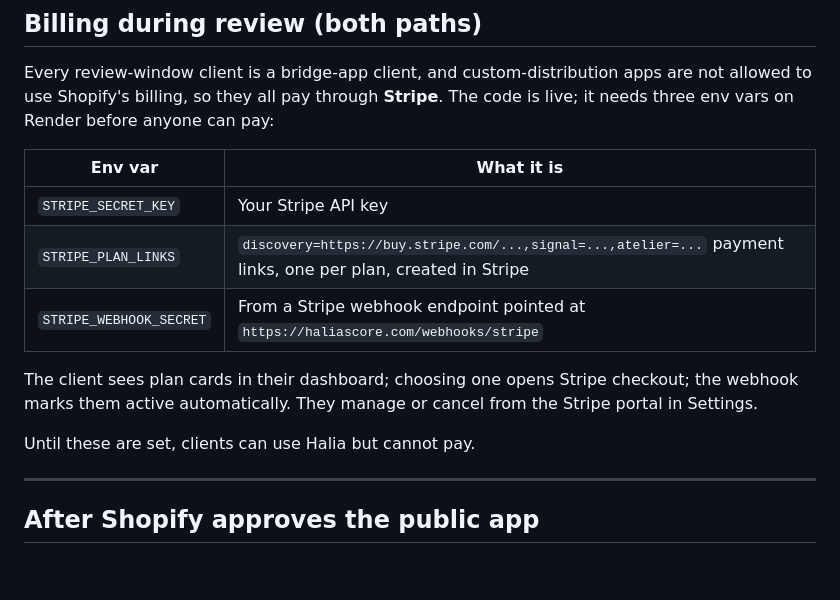
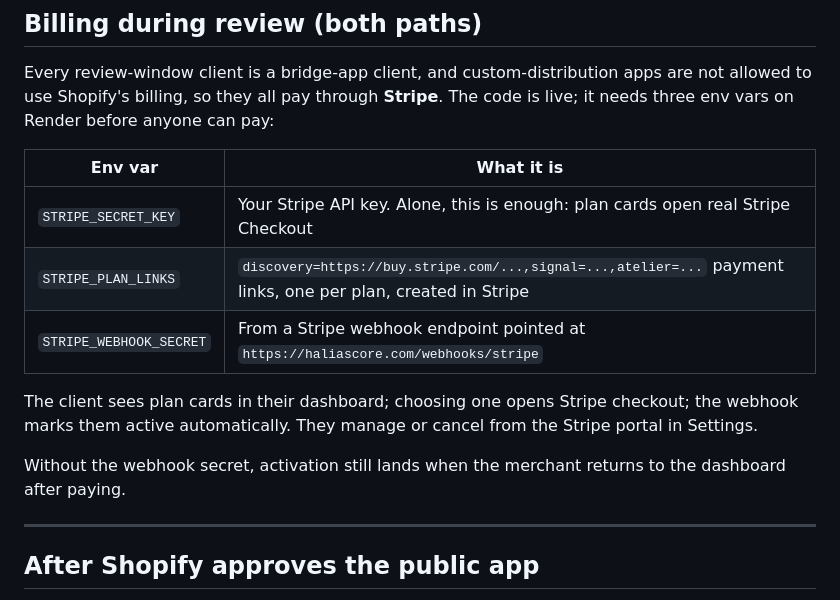
Before and after one commit to mutapatimes/hs, a Markdown page: docs/onboarding-during-review.md, the part around the change. Drawn GitHub-style; blank space fills up the shorter version.

Commit message:
docs: STRIPE_SECRET_KEY alone now takes payment
Co-Authored-By: Claude Fable 5 <noreply@anthropic.com>

```diff
--- a/docs/onboarding-during-review.md
+++ b/docs/onboarding-during-review.md
@@ -102,14 +102,14 @@ needs three env vars on Render before anyone can pay:
 
 | Env var | What it is |
 |---|---|
-| `STRIPE_SECRET_KEY` | Your Stripe API key |
+| `STRIPE_SECRET_KEY` | Your Stripe API key. Alone, this is enough: plan cards open real Stripe Checkout |
 | `STRIPE_PLAN_LINKS` | `discovery=https://buy.stripe.com/...,signal=...,atelier=...` payment links, one per plan, created in Stripe |
 | `STRIPE_WEBHOOK_SECRET` | From a Stripe webhook endpoint pointed at `https://haliascore.com/webhooks/stripe` |
 
 The client sees plan cards in their dashboard; choosing one opens Stripe checkout; the webhook
 marks them active automatically. They manage or cancel from the Stripe portal in Settings.
 
-Until these are set, clients can use Halia but cannot pay.
+Without the webhook secret, activation still lands when the merchant returns to the dashboard after paying.
 
 ---
 
```
